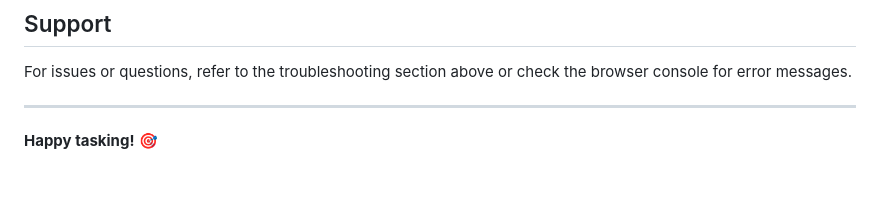
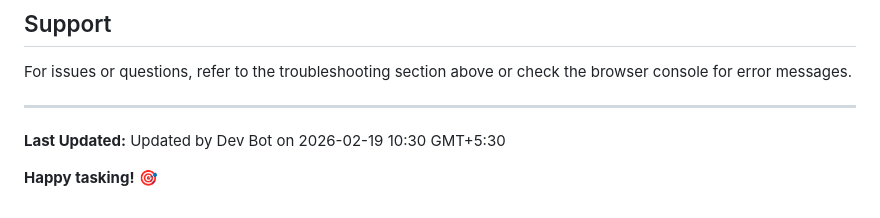
Before and after one commit to Varun-2538/clawd_test, a Markdown page: README.md, the part around the change. Drawn GitHub-style; blank space fills up the shorter version.

Commit message:
Update README - status timestamp added

```diff
--- a/README.md
+++ b/README.md
@@ -352,4 +352,6 @@ For issues or questions, refer to the troubleshooting section above or check the
 
 ---
 
+**Last Updated:** Updated by Dev Bot on 2026-02-19 10:30 GMT+5:30
+
 **Happy tasking!** 🎯
```
